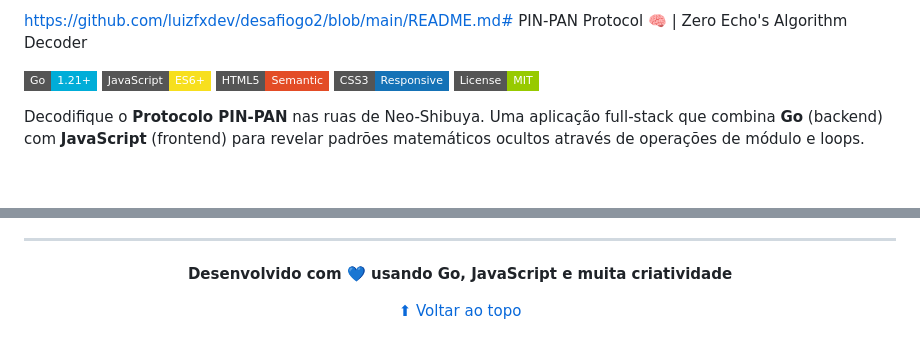
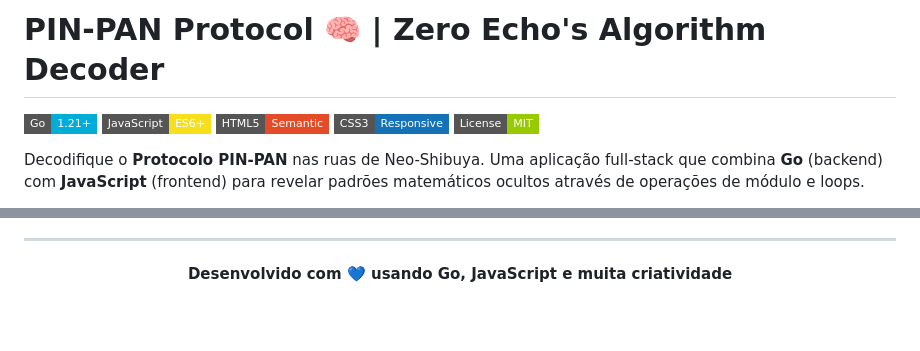
Before and after one commit to luizfxdev/desafiogo2, a Markdown page: README.md, 2 parts joined by grey strips. Rendered like a GitHub page; badges without logos; blank space fills up the shorter version.

Commit message:
Update README header and fix link formatting

```diff
--- a/README.md
+++ b/README.md
@@ -1,4 +1,4 @@
-https://github.com/luizfxdev/desafiogo2/blob/main/README.md# PIN-PAN Protocol 🧠 | Zero Echo's Algorithm Decoder
+# PIN-PAN Protocol 🧠 | Zero Echo's Algorithm Decoder
 
 [![Go](https://img.shields.io/badge/Go-1.21%2B-00ADD8?style=flat-square&logo=go)](https://golang.org)
 [![JavaScript](https://img.shields.io/badge/JavaScript-ES6%2B-F7DF1E?style=flat-square&logo=javascript)](https://developer.mozilla.org/en-US/docs/Web/JavaScript)
@@ -248,6 +248,6 @@ Desenvolvedor Full Stack apaixonado por criar soluções elegantes e eficientes.
 
 **Desenvolvido com 💙 usando Go, JavaScript e muita criatividade**
 
-[⬆ Voltar ao topo](#-calculadora-de-temperatura)
+
 
 </div>
```
